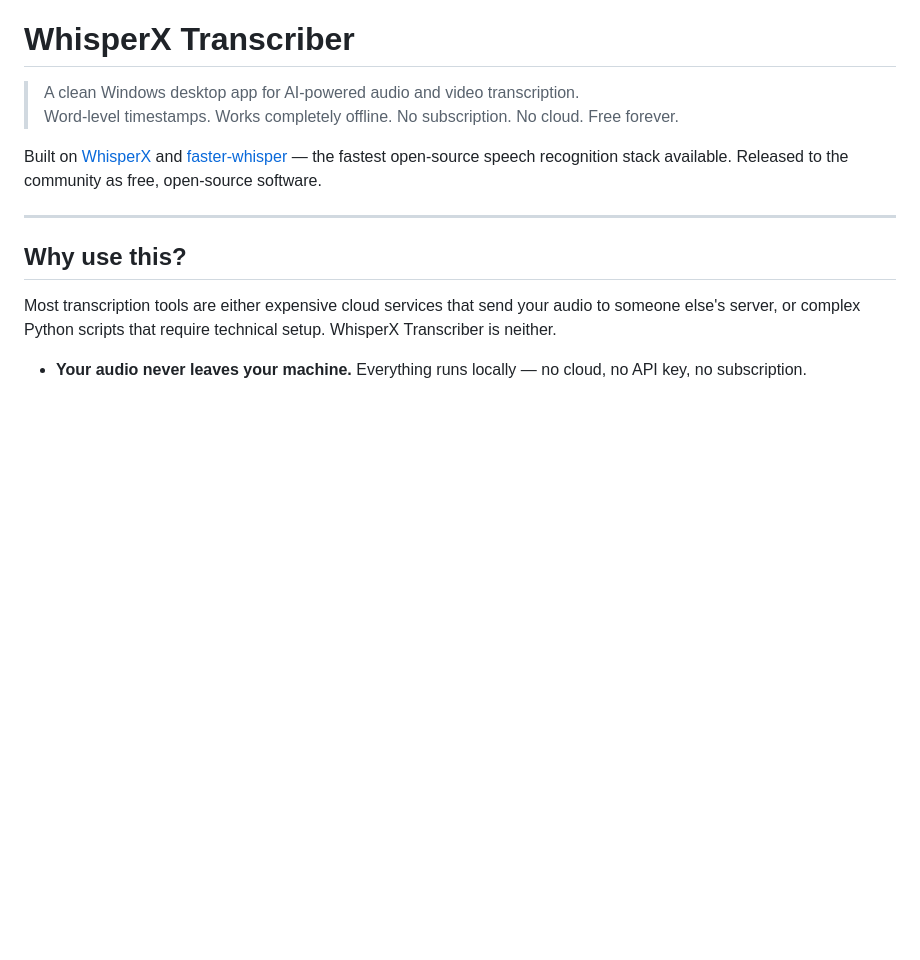
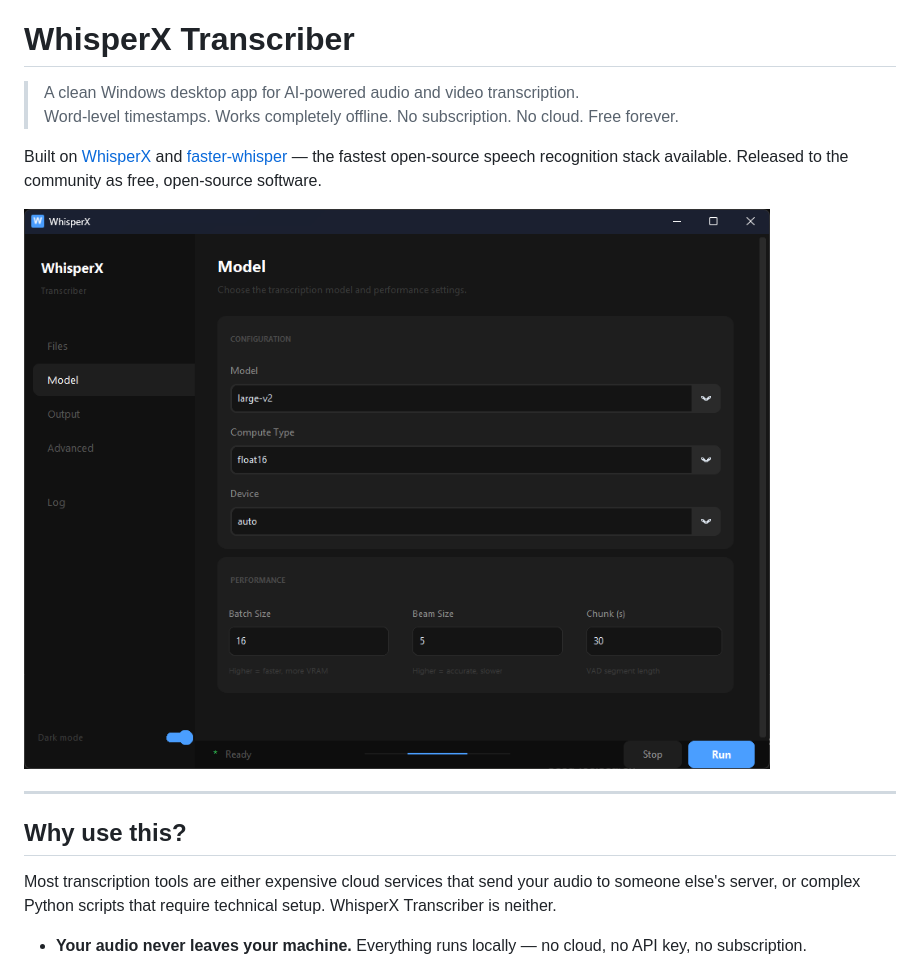
Before and after one commit to sa-pardo/whisperx-transcriber, a Markdown page: README.md, the part around the change. GitHub-like rendering; pictures changed too: assets/screenshot.png (added); blank space fills up the shorter version.

Commit message:
docs: add app screenshot to README
Co-Authored-By: Claude Sonnet 4.6 <noreply@anthropic.com>

```diff
--- a/README.md
+++ b/README.md
@@ -4,6 +4,8 @@
 > Word-level timestamps. Works completely offline. No subscription. No cloud. Free forever.
 
 Built on [WhisperX](https://github.com/m-bain/whisperX) and [faster-whisper](https://github.com/SYSTRAN/faster-whisper) — the fastest open-source speech recognition stack available. Released to the community as free, open-source software.
+
+![WhisperX Transcriber — Model panel](assets/screenshot.png)
 
 ---
 
```
